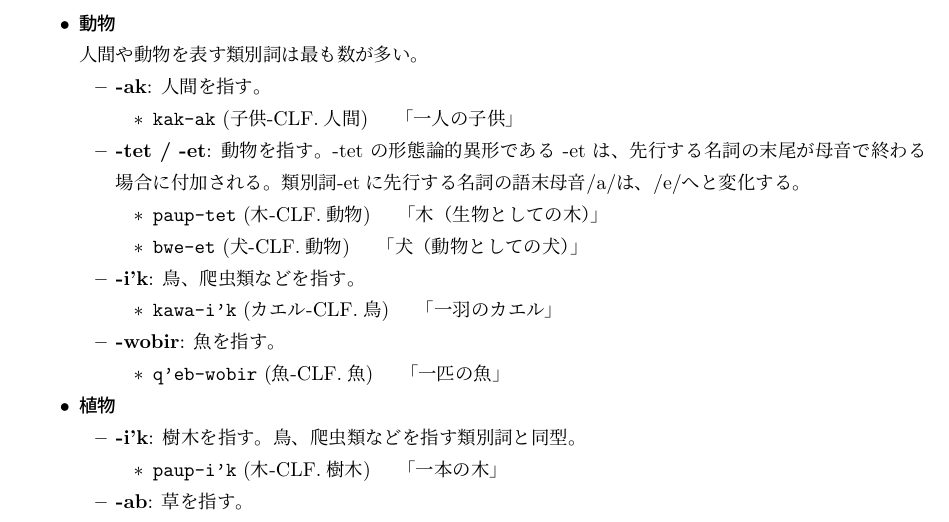
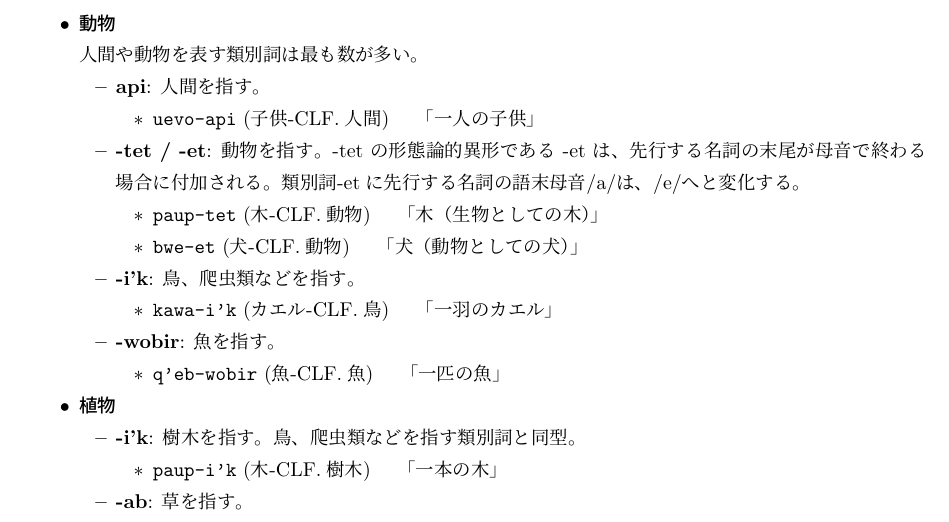
Before and after one commit to yuuri3/lang, a LaTeX document (myLanguage.tex, which reads section/形態論_名詞_類別詞.tex): part of page 11 of 25, cut so that both start at the same text. Compiled offline with upLaTeX and dvipdfmx.

Commit message:
fix CLF.人間

```diff
--- a/section/形態論_名詞_類別詞.tex
+++ b/section/形態論_名詞_類別詞.tex
@@ -8,9 +8,9 @@
     人間や動物を表す類別詞は最も数が多い。
     % 具体的な割合
         \begin{itemize}
-            \item \textbf{-ak}: 人間を指す。
+            \item \textbf{api}: 人間を指す。
                 \begin{itemize}
-                    \item \texttt{kak-ak} (子供-CLF.人間) % TODO
+                    \item \texttt{uevo-api} (子供-CLF.人間)
                     \quad 「一人の子供」
                 \end{itemize}
             \item \textbf{-tet / -et}: 動物を指す。
```
